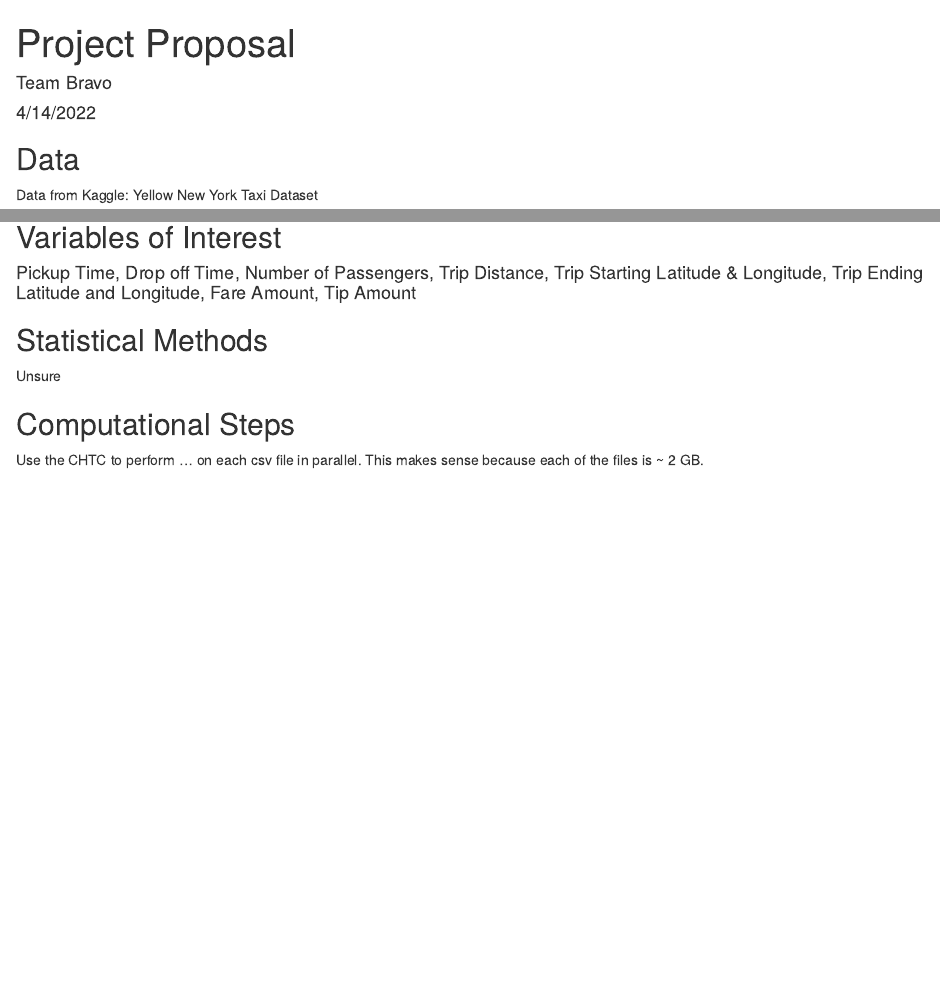
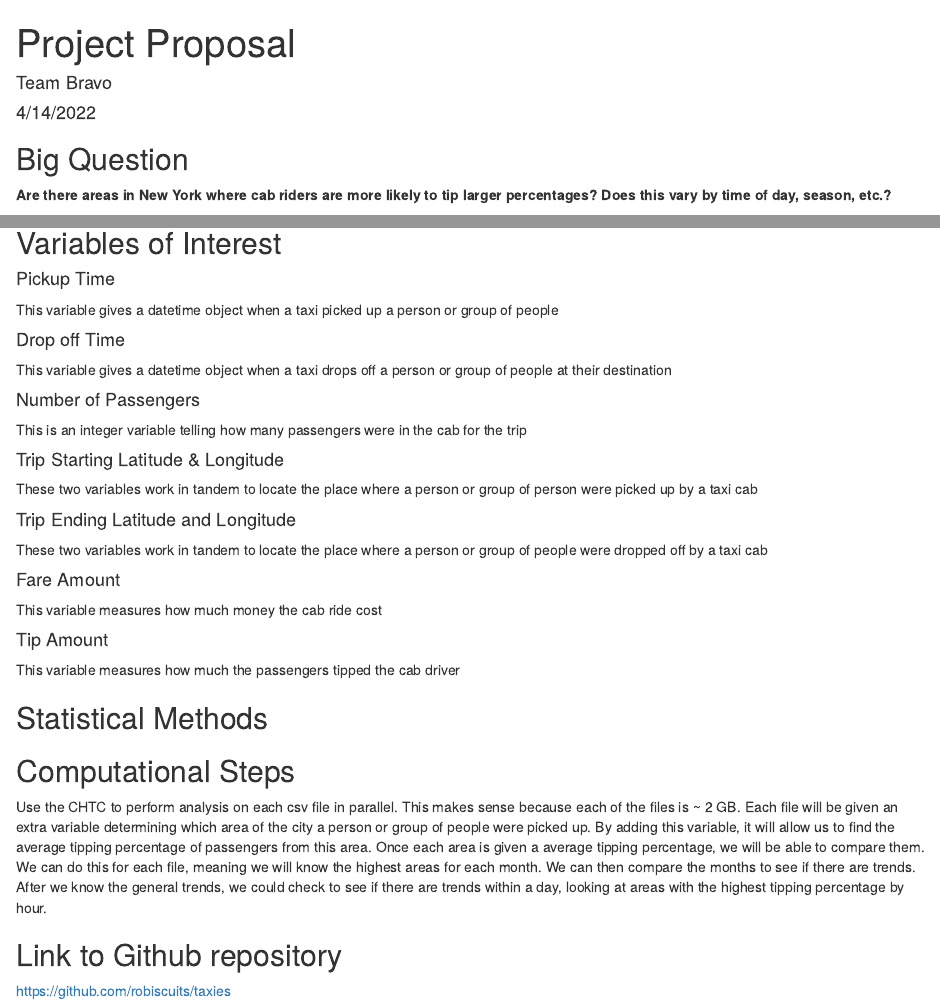
Before and after one commit to robiscuits/taxies, an R Markdown document (proposal.Rmd): the page in a window 1100 px wide, from its top, and a second part further down, joined at a grey line. Rendered offline with R 4.5, knitr and Pandoc, with nearby package versions.

Commit message:
Update proposal.Rmd

````diff
--- a/proposal.Rmd
+++ b/proposal.Rmd
@@ -8,3 +8,7 @@ output: html_document
 ```{r setup, include=FALSE}
 knitr::opts_chunk$set(echo = TRUE)
 ```
+
+## Big Question
+
+**Are there areas in New York where cab riders are more likely to tip larger percentages? Does this vary by time of day, season, etc.?**
@@ -31,12 +37,42 @@ Data also available at https://www1.nyc.gov/site/tlc/about/tlc-trip-record-data.
 
 ## Variables of Interest
 
-#### Pickup Time, Drop off Time, Number of Passengers, Trip Distance, Trip Starting Latitude & Longitude, Trip Ending Latitude and Longitude, Fare Amount, Tip Amount
+#### Pickup Time
+
+This variable gives a datetime object when a taxi picked up a person or group of people
+
+#### Drop off Time
+
+This variable gives a datetime object when a taxi drops off a person or group of people at their destination
+
+#### Number of Passengers
+
+This is an integer variable telling how many passengers were in the cab for the trip
+
+#### Trip Starting Latitude & Longitude
+
+These two variables work in tandem to locate the place where a person or group of person were picked up by a taxi cab
+
+#### Trip Ending Latitude and Longitude
+
+These two variables work in tandem to locate the place where a person or group of people were dropped off by a taxi cab
+
+#### Fare Amount
+
+This variable measures how much money the cab ride cost
+
+#### Tip Amount
+
+This variable measures how much the passengers tipped the cab driver
 
 ## Statistical Methods
 
-Unsure
+
 
 ## Computational Steps
 
-Use the CHTC to perform ... on each csv file in parallel. This makes sense because each of the files is ~ 2 GB.
+Use the CHTC to perform analysis on each csv file in parallel. This makes sense because each of the files is ~ 2 GB. Each file will be given an extra variable determining which area of the city a person or group of people were picked up. By adding this variable, it will allow us to find the average tipping percentage of passengers from this area. Once each area is given a average tipping percentage, we will be able to compare them. We can do this for each file, meaning we will know the highest areas for each month. We can then compare the months to see if there are trends. After we know the general trends, we could check to see if there are trends within a day, looking at areas with the highest tipping percentage by hour.
+
+## Link to Github repository
+
+https://github.com/robiscuits/taxies
````
Also changed, not shown: proposal.Rmd (2 more changed lines).
